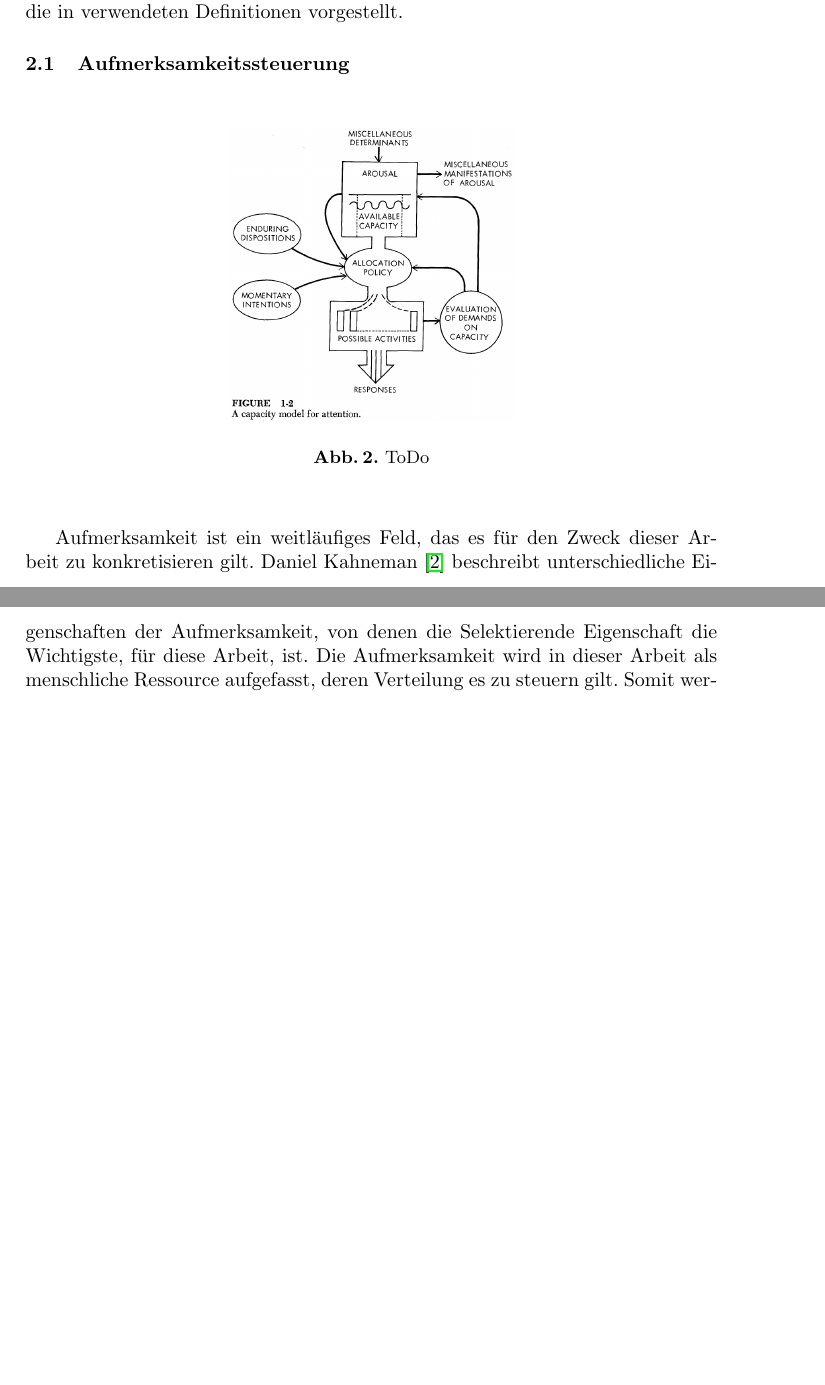
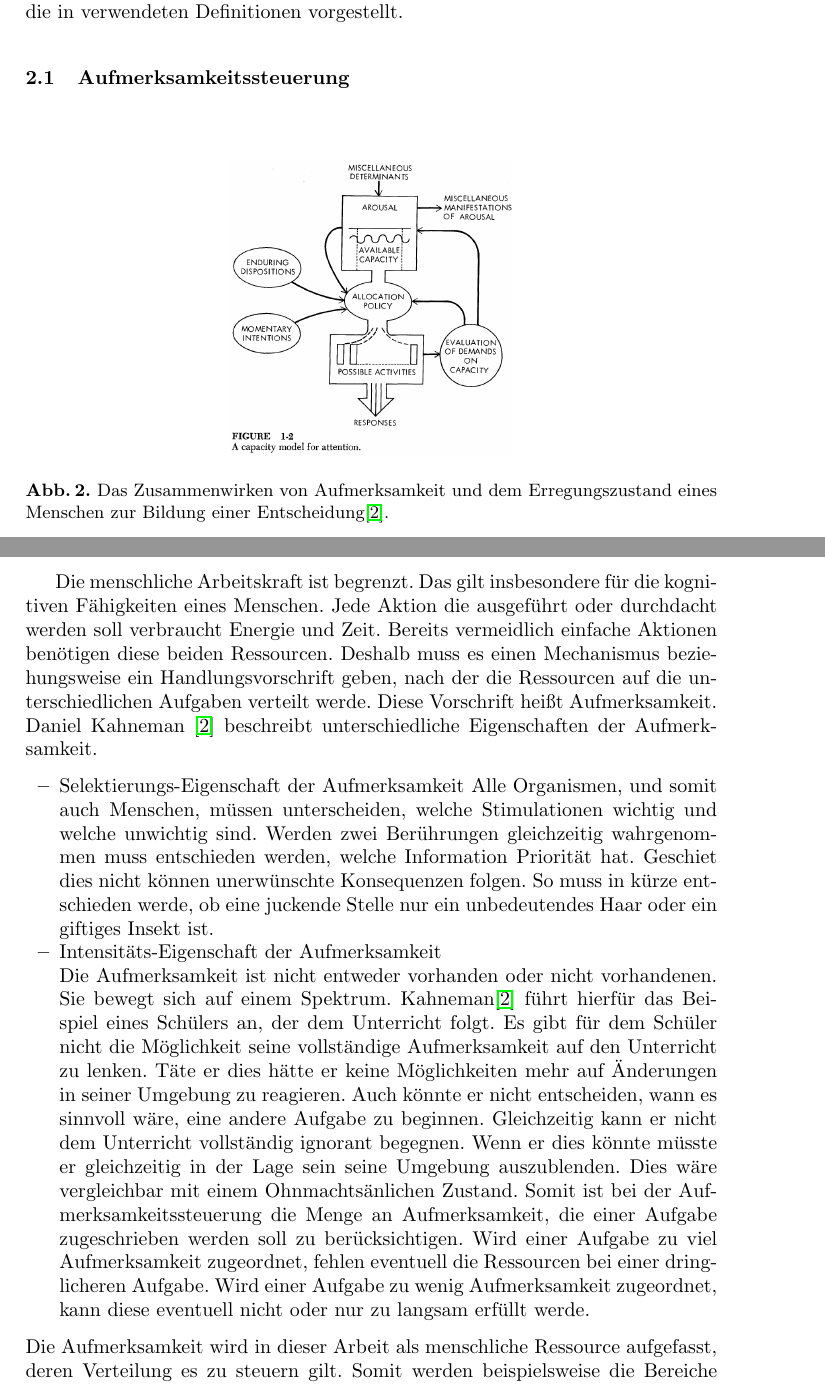
Before and after one commit to SaturnnrutaS/Proseminar-Mobile-Computing, a LaTeX paper (1 - Arbeit/Proseminararbeit - Mobile Computing - Leon Huck.tex): two parts of pages 4 and 5 of 21 before the commit and two parts of pages 4 and 5 of 22 after it, joined at a grey line, cut so that both start at the same text, the shorter picture padded with empty space. Compiled offline with pdfLaTeX; a LaTeX package or settings file that is missing is left out.

Commit message:
Aufmerksamkeit überarbeitet. Neue Strukutr angelegt. Bild hinzugefügt. Kategorien erstellt. Quelle bearbeitet.

```diff
--- a/1 - Arbeit/Proseminararbeit - Mobile Computing - Leon Huck.tex
+++ b/1 - Arbeit/Proseminararbeit - Mobile Computing - Leon Huck.tex
@@ -80,12 +80,24 @@ Um eine Diskussion über die möglichen Anwendungen von haptischen Schnittstelle
 \begin{figure}[htbp]
 	\begin{center}
 		\includegraphics[width = 5cm]{Grafiken/28-Attention-Model.png}
-		\caption{ToDo}
+		\caption{Das Zusammenwirken von Aufmerksamkeit und dem Erregungszustand eines Menschen zur Bildung einer Entscheidung\cite{kahneman1973attention}.}
 		\label{28-Attention-Model}
 	\end{center}
 \end{figure}
 
-Aufmerksamkeit ist ein weitläufiges Feld, das es für den Zweck dieser Arbeit zu konkretisieren gilt. Daniel Kahneman \cite{kahneman1973attention} beschreibt unterschiedliche Eigenschaften der Aufmerksamkeit, von denen die Selektierende Eigenschaft die Wichtigste, für diese Arbeit, ist.
+Die menschliche Arbeitskraft ist begrenzt. Das gilt insbesondere für die kognitiven Fähigkeiten eines Menschen. Jede Aktion die ausgeführt oder durchdacht werden soll verbraucht Energie und Zeit. Bereits vermeidlich einfache Aktionen benötigen diese beiden Ressourcen. Deshalb muss es einen Mechanismus beziehungsweise ein Handlungsvorschrift geben, nach der die Ressourcen auf die unterschiedlichen Aufgaben verteilt werde. Diese Vorschrift heißt Aufmerksamkeit.
+ Daniel Kahneman \cite{kahneman1973attention} beschreibt unterschiedliche Eigenschaften der Aufmerksamkeit.
+ \begin{itemize}
+ 	\item Selektierungs-Eigenschaft der Aufmerksamkeit
+ 	Alle Organismen, und somit auch Menschen, müssen unterscheiden, welche Stimulationen wichtig und welche unwichtig sind. Werden zwei Berührungen gleichzeitig wahrgenommen muss entschieden werden, welche Information Priorität hat. Geschiet dies nicht können unerwünschte Konsequenzen folgen. So muss in kürze entschieden werde, ob eine juckende Stelle nur ein unbedeutendes Haar oder ein giftiges Insekt ist.
+
+ 	\item Intensitäts-Eigenschaft der Aufmerksamkeit
+
+ 	Die Aufmerksamkeit ist nicht entweder vorhanden oder nicht vorhandenen. Sie bewegt sich auf einem Spektrum.
+ 	Kahneman\cite{kahneman1973attention} führt hierfür das Beispiel eines Schülers an, der dem Unterricht folgt. Es gibt für dem Schüler nicht die Möglichkeit seine vollständige Aufmerksamkeit auf den Unterricht zu lenken. Täte er dies hätte er keine Möglichkeiten mehr auf Änderungen in seiner Umgebung zu reagieren. Auch könnte er nicht entscheiden, wann es sinnvoll wäre, eine andere Aufgabe zu beginnen. Gleichzeitig kann er nicht dem Unterricht vollständig ignorant begegnen. Wenn er dies könnte müsste er gleichzeitig in der Lage sein seine Umgebung auszublenden. Dies wäre vergleichbar mit einem Ohnmachtsänlichen Zustand.
+ 	Somit ist bei der Aufmerksamkeitssteuerung die Menge an Aufmerksamkeit, die einer Aufgabe zugeschrieben werden soll zu berücksichtigen. Wird einer Aufgabe zu viel Aufmerksamkeit zugeordnet, fehlen eventuell die Ressourcen bei einer dringlicheren Aufgabe. Wird einer Aufgabe zu wenig Aufmerksamkeit zugeordnet, kann diese eventuell nicht oder nur zu langsam erfüllt werde.
+
+ \end{itemize}
 Die Aufmerksamkeit wird in dieser Arbeit als menschliche Ressource aufgefasst, deren Verteilung es zu steuern gilt. Somit werden beispielsweise die Bereiche ''Aspekte der Intensität''\cite{kahneman1973attention} und ''Erregung''\cite{kahneman1973attention} ignoriert.
 
 Eine Steuerung wird immer dann erreicht, wenn ein Stimulus verwendet wird, der die Aufmerksamkeit, eines Menschen, zu der gewünschten Information leitet. Diese Aufmerksamkeitssteuerung kann über jeden Sinn erfolgen. Beispiele wären das Ansprechen eines Menschen mit dem Namen und das Einblenden eines Warnsymbols im Auto. Vorweggreifend soll hier auch eine Anwendung, wie die Handyvibration nicht unerwähnt bleiben.
```
Also changed, not shown: 1 - Arbeit/Literaturreferenzen.bib (+8 -0 lines), 1 - Arbeit/Proseminararbeit - Mobile Computing - Leon Huck.pdf.
